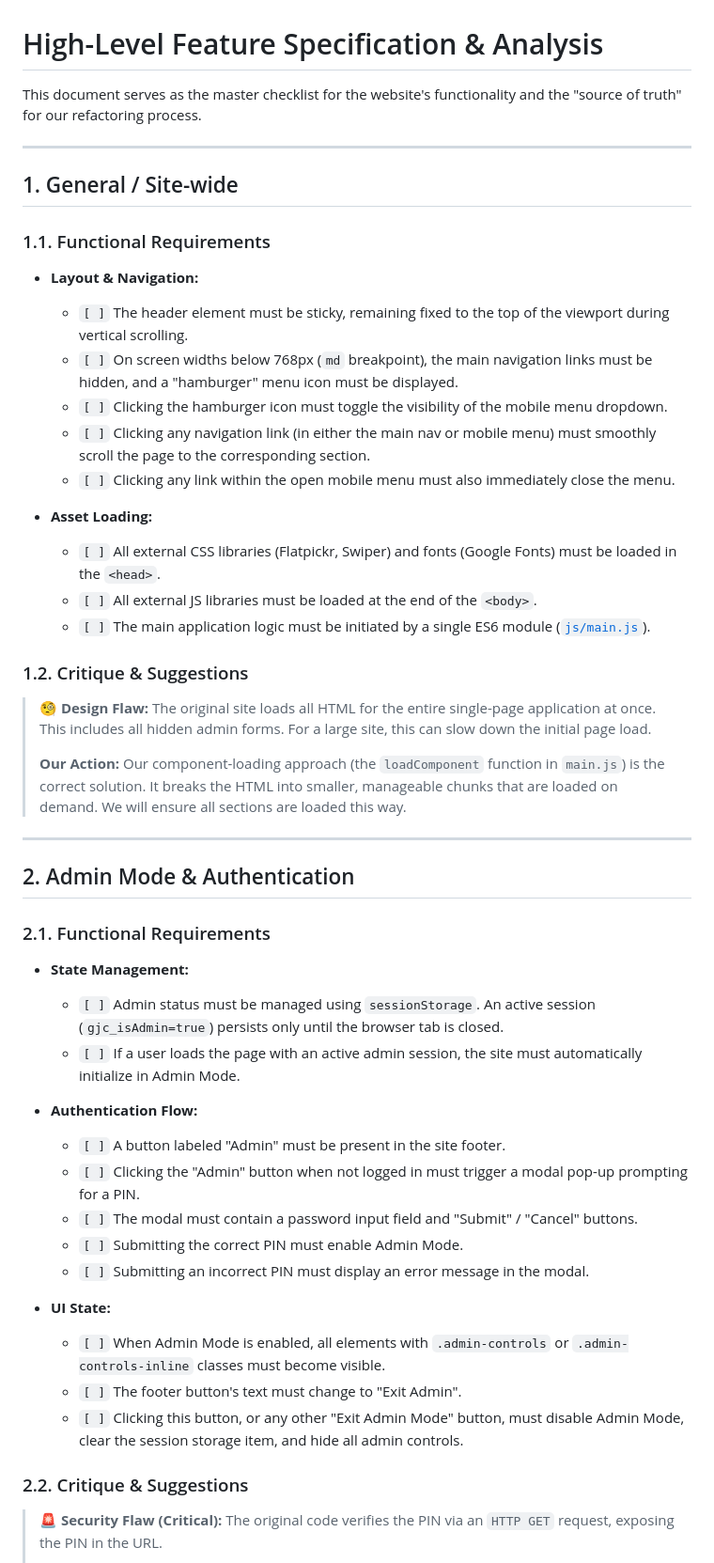
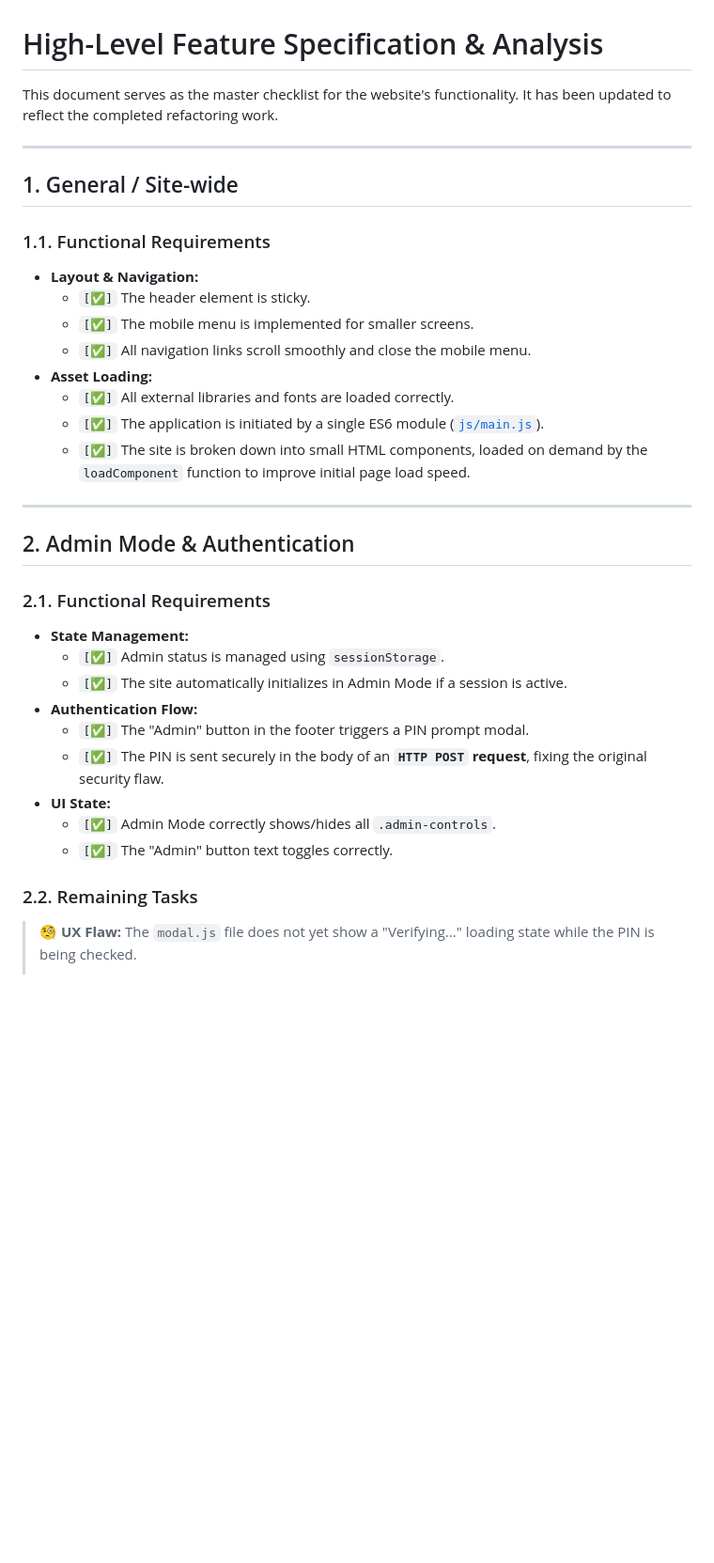
Before and after one commit to donnachab/jam, a Markdown page: public/spec.md, the part around one of its changes. Shown at 94% size. GitHub-like rendering; blank space fills up the shorter version.

```diff
--- a/public/spec.md
+++ b/public/spec.md
@@ -1,6 +1,6 @@
 # High-Level Feature Specification & Analysis
 
-This document serves as the master checklist for the website's functionality and the "source of truth" for our refactoring process.
+This document serves as the master checklist for the website's functionality. It has been updated to reflect the completed refactoring work.
 
 ---
 ## 1. General / Site-wide
@@ -8,22 +8,13 @@ This document serves as the master checklist for the website's functionality and
 ### 1.1. Functional Requirements
 
 * **Layout & Navigation:**
-    * `[ ]` The header element must be sticky, remaining fixed to the top of the viewport during vertical scrolling.
-    * `[ ]` On screen widths below 768px (`md` breakpoint), the main navigation links must be hidden, and a "hamburger" menu icon must be displayed.
-    * `[ ]` Clicking the hamburger icon must toggle the visibility of the mobile menu dropdown.
-    * `[ ]` Clicking any navigation link (in either the main nav or mobile menu) must smoothly scroll the page to the corresponding section.
-    * `[ ]` Clicking any link within the open mobile menu must also immediately close the menu.
-
+    * `[✅]` The header element is sticky.
+    * `[✅]` The mobile menu is implemented for smaller screens.
+    * `[✅]` All navigation links scroll smoothly and close the mobile menu.
 * **Asset Loading:**
-    * `[ ]` All external CSS libraries (Flatpickr, Swiper) and fonts (Google Fonts) must be loaded in the `<head>`.
-    * `[ ]` All external JS libraries must be loaded at the end of the `<body>`.
-    * `[ ]` The main application logic must be initiated by a single ES6 module ([`js/main.js`](./js/main.js)).
-
-### 1.2. Critique & Suggestions
-
-> 🧐 **Design Flaw:** The original site loads all HTML for the entire single-page application at once. This includes all hidden admin forms. For a large site, this can slow down the initial page load.
->
-> **Our Action:** Our component-loading approach (the `loadComponent` function in `main.js`) is the correct solution. It breaks the HTML into smaller, manageable chunks that are loaded on demand. We will ensure all sections are loaded this way.
+    * `[✅]` All external libraries and fonts are loaded correctly.
+    * `[✅]` The application is initiated by a single ES6 module ([`js/main.js`](./js/main.js)).
+    * `[✅]` The site is broken down into small HTML components, loaded on demand by the `loadComponent` function to improve initial page load speed.
 
 ---
 ## 2. Admin Mode & Authentication
@@ -31,22 +22,16 @@ This document serves as the master checklist for the website's functionality and
 ### 2.1. Functional Requirements
 
 * **State Management:**
-    * `[ ]` Admin status must be managed using `sessionStorage`. An active session (`gjc_isAdmin=true`) persists only until the browser tab is closed.
-    * `[ ]` If a user loads the page with an active admin session, the site must automatically initialize in Admin Mode.
+    * `[✅]` Admin status is managed using `sessionStorage`.
+    * `[✅]` The site automatically initializes in Admin Mode if a session is active.
+* **Authentication Flow:**
+    * `[✅]` The "Admin" button in the footer triggers a PIN prompt modal.
+    * `[✅]` The PIN is sent securely in the body of an **`HTTP POST` request**, fixing the original security flaw.
+* **UI State:**
+    * `[✅]` Admin Mode correctly shows/hides all `.admin-controls`.
+    * `[✅]` The "Admin" button text toggles correctly.
 
-* **Authentication Flow:**
-    * `[ ]` A button labeled "Admin" must be present in the site footer.
-    * `[ ]` Clicking the "Admin" button when not logged in must trigger a modal pop-up prompting for a PIN.
-    * `[ ]` The modal must contain a password input field and "Submit" / "Cancel" buttons.
-    * `[ ]` Submitting the correct PIN must enable Admin Mode.
-    * `[ ]` Submitting an incorrect PIN must display an error message in the modal.
+### 2.2. Remaining Tasks
 
-* **UI State:**
-    * `[ ]` When Admin Mode is enabled, all elements with `.admin-controls` or `.admin-controls-inline` classes must become visible.
-    * `[ ]` The footer button's text must change to "Exit Admin".
-    * `[ ]` Clicking this button, or any other "Exit Admin Mode" button, must disable Admin Mode, clear the session storage item, and hide all admin controls.
-
-### 2.2. Critique & Suggestions
-
-> 🚨 **Security Flaw (Critical):** The original code verifies the PIN via an `HTTP GET` request, exposing the PIN in the URL.
+> 🧐 **UX Flaw:** The `modal.js` file does not yet show a "Verifying..." loading state while the PIN is being checked.
 >
```
Also changed, not shown: other parts of public/spec.md (+44 -50 lines).
